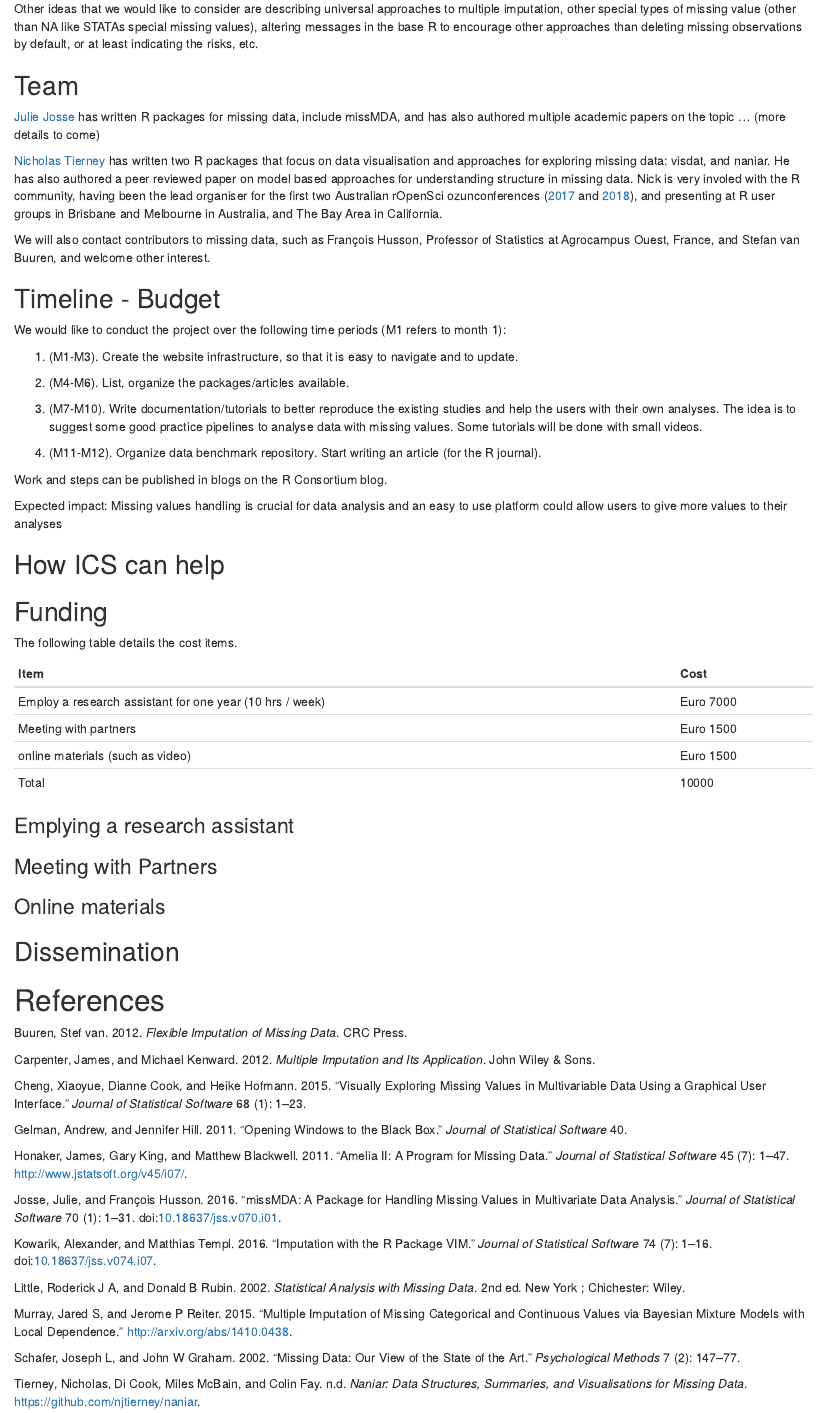
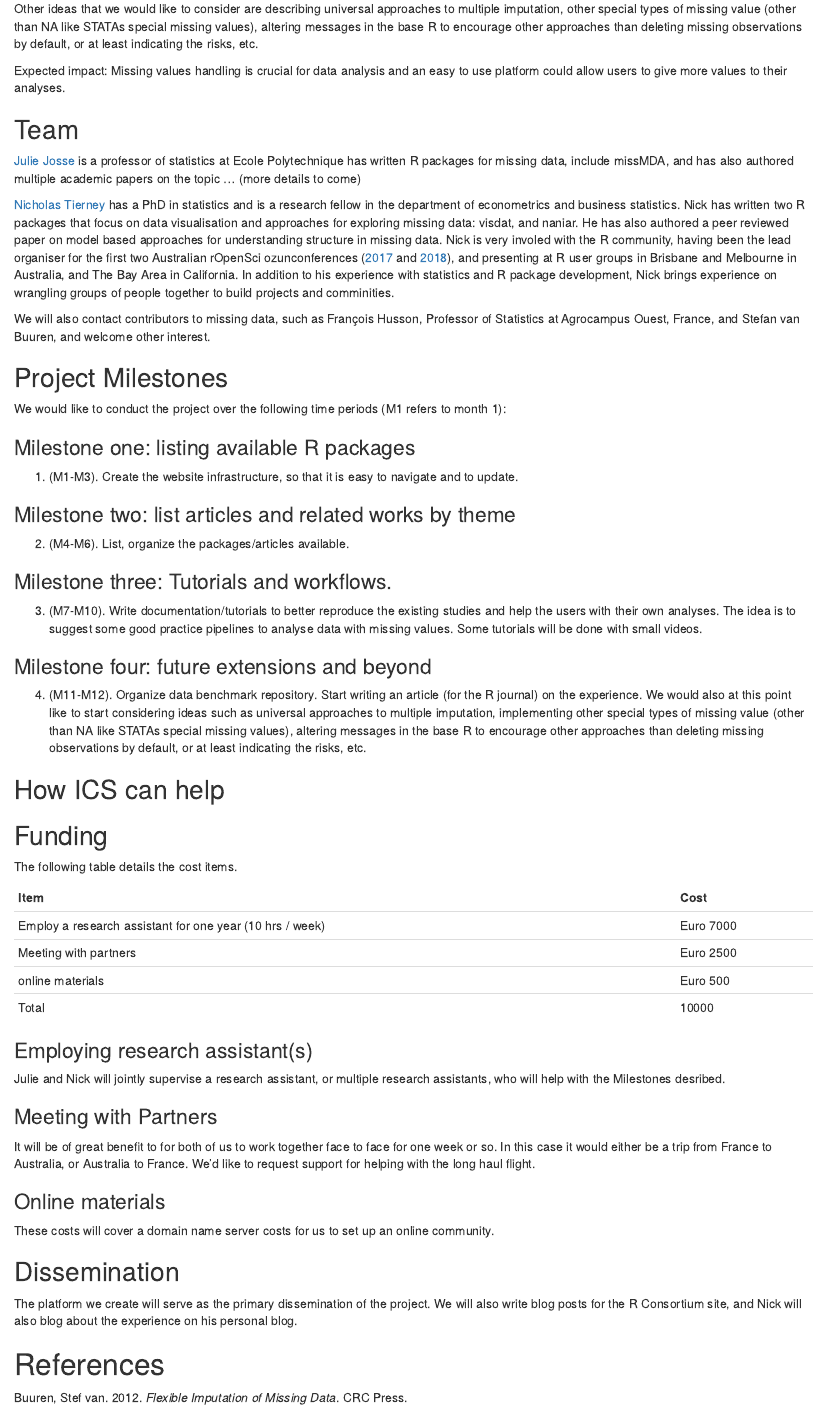
Before and after one commit to njtierney/rcproposal2018, an R Markdown document (2018-rconsortium-proposal.Rmd): the page in a window 1100 px wide, from 1350 px down. The pictures show the output file 2018-rconsortium-proposal.html that the author committed with the source, opened offline.

Commit message:
minor structural updates

```diff
--- a/2018-rconsortium-proposal.Rmd
+++ b/2018-rconsortium-proposal.Rmd
@@ -115,46 +115,53 @@ approaches to multiple imputation, other special types of missing value
 the base R to encourage other approaches than deleting missing
 observations by default, or at least indicating the risks, etc.
 
+Expected impact: Missing values handling is crucial for data analysis
+and an easy to use platform could allow users to give more values to
+their analyses.
+
+
 ## Team
 
-[Julie Josse](http://juliejosse.com/) has written R packages for missing data,
+[Julie Josse](http://juliejosse.com/) is a professor of statistics at Ecole Polytechnique has written R packages for missing data,
 include missMDA, and has also authored multiple academic papers on the topic ...
 (more details to come)
 
-[Nicholas Tierney](http://www.njtierney.com/) has written two R packages that
+[Nicholas Tierney](http://www.njtierney.com/) has a PhD in statistics and is a research fellow in the department of econometrics and business statistics. Nick has written two R packages that
 focus on data visualisation and approaches for exploring missing data: visdat,
 and naniar. He has also authored a peer reviewed paper on model based approaches
 for understanding structure in missing data. Nick is very involed with the R
 community, having been the lead organiser for the first two Australian rOpenSci
 ozunconferences ([2017](auunconf.ropensci.org) and [2018](ozunconf17.ropensci.org)),
 and presenting at R user groups in Brisbane and Melbourne in Australia, and The Bay Area
-in California.
+in California. In addition to his experience with statistics and R package development, Nick brings experience on wrangling groups of people together to build projects and comminities.
 
 We will also contact contributors to missing data, such as François Husson, Professor of Statistics at Agrocampus Ouest, France, and Stefan van Buuren, and welcome other interest.
 
-## Timeline - Budget
+## Project Milestones
 
 We would like to conduct the project over the following time periods (M1 refers
 to month 1):
 
+### Milestone one: listing available R packages
+
 1. (M1-M3). Create the website infrastructure, so that it is easy to
 navigate and to update.
 
+### Milestone two: list articles and related works by theme
+
 2. (M4-M6). List, organize the packages/articles available.
+
+### Milestone three: Tutorials and workflows.
 
 3. (M7-M10). Write documentation/tutorials to better reproduce the
 existing studies and help the users with their own analyses. The idea is
 to suggest some good practice pipelines to analyse data with missing
 values. Some tutorials will be done with small videos.
 
+### Milestone four: future extensions and beyond
+
 4. (M11-M12). Organize data benchmark repository. Start writing an
-article (for the R journal).
-
-Work and steps can be published in blogs on the R Consortium blog.
-
-Expected impact: Missing values handling is crucial for data analysis
-and an easy to use platform could allow users to give more values to
-their analyses
+article (for the R journal) on the experience. We would also at this point like to start considering ideas such as universal approaches to multiple imputation, implementing other special types of missing value (other than NA like STATAs special missing values), altering messages in the base R to encourage other approaches than deleting missing observations by default, or at least indicating the risks, etc.
 
 ## How ICS can help
 
@@ -165,16 +172,24 @@ The following table details the cost items.
   Item                                                       Cost
   ---------------------------------------------------------- -----------
   Employ a research assistant for one year (10 hrs / week)   Euro 7000
-  Meeting with partners                                      Euro 1500
-  online materials (such as video)                           Euro 1500
+  Meeting with partners                                      Euro 2500
+  online materials                                           Euro 500
   Total                                                      10000
 
-### Emplying a research assistant
+### Employing research assistant(s)
+
+Julie and Nick will jointly supervise a research assistant, or multiple research assistants, who will help with the Milestones desribed.
 
 ### Meeting with Partners
 
+It will be of great benefit to for both of us to work together face to face for one week or so. In this case it would either be a trip from France to Australia, or Australia to France. We'd like to request support for helping with the long haul flight.
+
 ### Online materials
+
+These costs will cover a domain name server costs for us to set up an online community.
 
 ## Dissemination
 
+The platform we create will serve as the primary dissemination of the project. We will also write blog posts for the R Consortium site, and Nick will also blog about the experience on his personal blog.
+
 # References
```
Also changed, not shown: 2018-rconsortium-proposal.html, 2018-rconsortium-proposal.Rmd (2 more changed lines), 1 other file.
